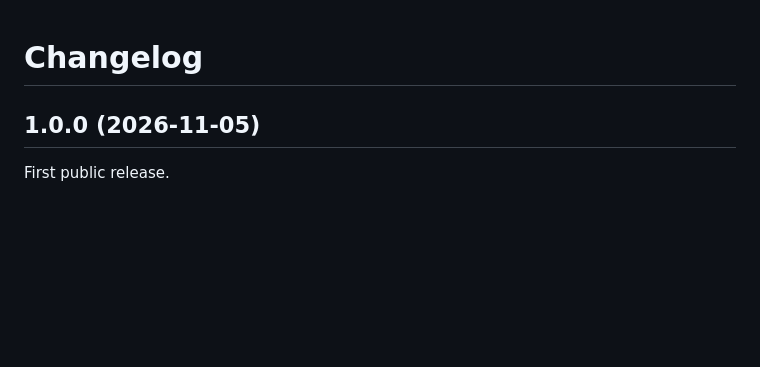
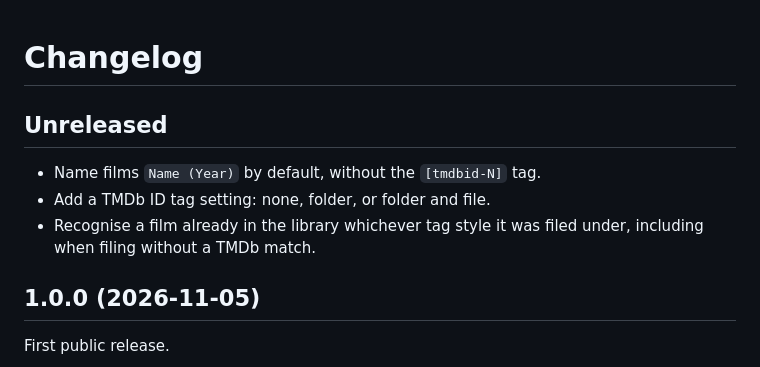
Before and after one commit to cpntodd/YLR-Auto, a Markdown page: CHANGELOG.md, the part around the change. Rendered like a GitHub page; blank space fills up the shorter version.

```diff
--- a/CHANGELOG.md
+++ b/CHANGELOG.md
@@ -1,4 +1,11 @@
 # Changelog
+
+## Unreleased
+
+- Name films `Name (Year)` by default, without the `[tmdbid-N]` tag.
+- Add a TMDb ID tag setting: none, folder, or folder and file.
+- Recognise a film already in the library whichever tag style it was filed under,
+  including when filing without a TMDb match.
 
 ## 1.0.0 (2026-11-05)
 
```
Also changed, not shown: README.md (+17 -7 lines), docs/screenshot.png, 3 other files.
